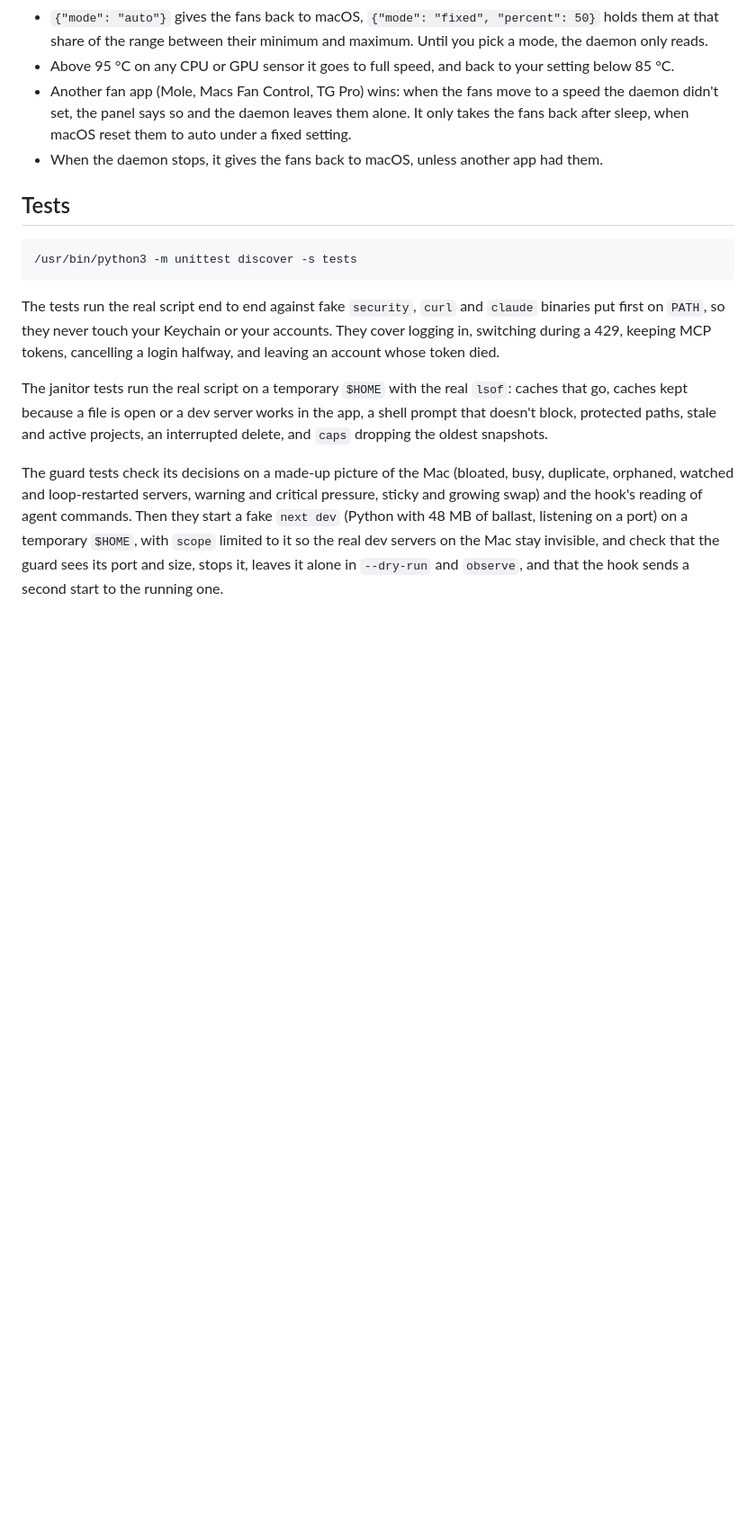
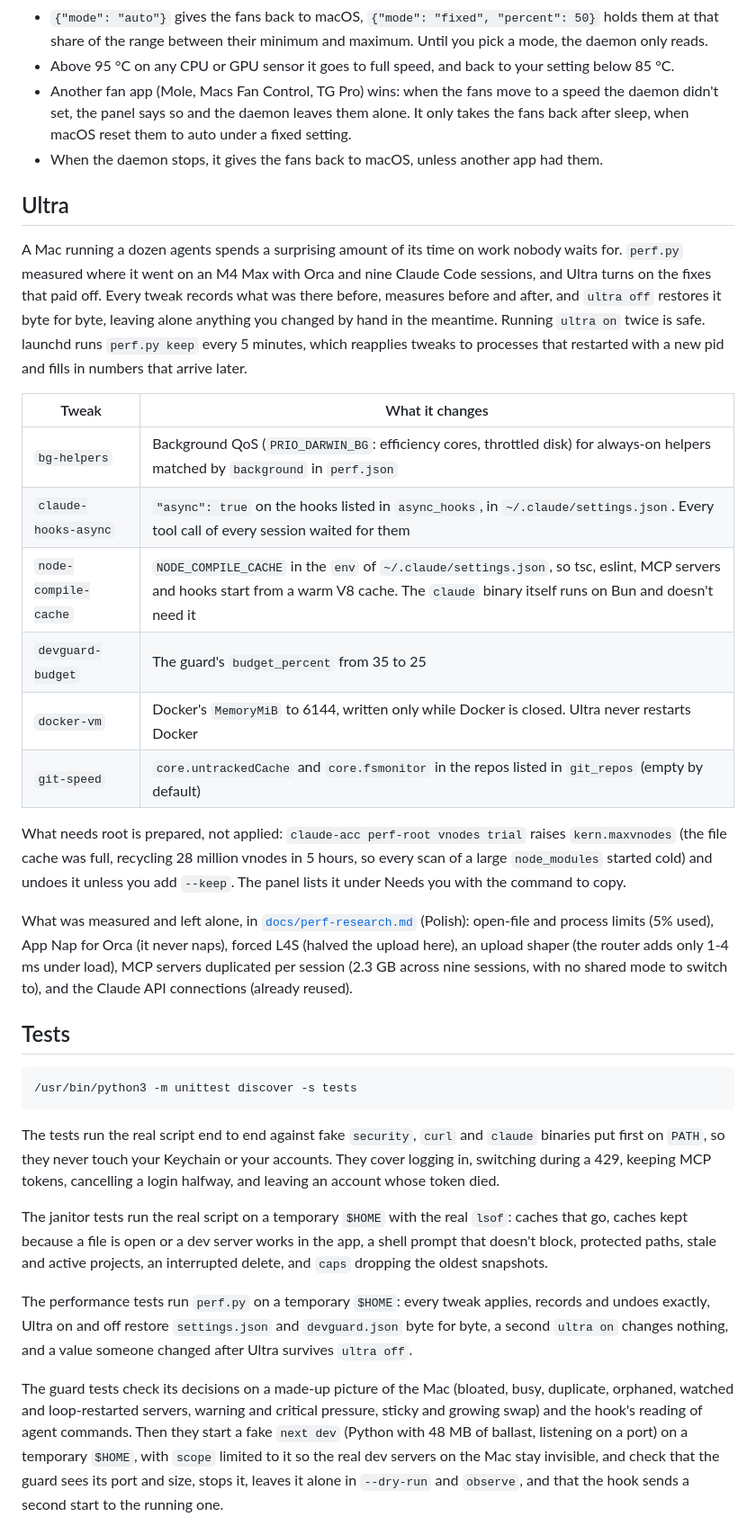
Before and after one commit to outof-place/claude-acc, a Markdown page: README.md, the part around one of its changes. Shown at 90% size. GitHub-like rendering; blank space fills up the shorter version.

````diff
--- a/README.md
+++ b/README.md
@@ -294,6 +311,23 @@ Setting the fans needs root, so `claude-acc fans install` puts `fanctl` in `/usr
 - Another fan app (Mole, Macs Fan Control, TG Pro) wins: when the fans move to a speed the daemon didn't set, the panel says so and the daemon leaves them alone. It only takes the fans back after sleep, when macOS reset them to auto under a fixed setting.
 - When the daemon stops, it gives the fans back to macOS, unless another app had them.
 
+## Ultra
+
+A Mac running a dozen agents spends a surprising amount of its time on work nobody waits for. `perf.py` measured where it went on an M4 Max with Orca and nine Claude Code sessions, and Ultra turns on the fixes that paid off. Every tweak records what was there before, measures before and after, and `ultra off` restores it byte for byte, leaving alone anything you changed by hand in the meantime. Running `ultra on` twice is safe. launchd runs `perf.py keep` every 5 minutes, which reapplies tweaks to processes that restarted with a new pid and fills in numbers that arrive later.
+
+| Tweak | What it changes |
+| --- | --- |
+| `bg-helpers` | Background QoS (`PRIO_DARWIN_BG`: efficiency cores, throttled disk) for always-on helpers matched by `background` in `perf.json` |
+| `claude-hooks-async` | `"async": true` on the hooks listed in `async_hooks`, in `~/.claude/settings.json`. Every tool call of every session waited for them |
+| `node-compile-cache` | `NODE_COMPILE_CACHE` in the `env` of `~/.claude/settings.json`, so tsc, eslint, MCP servers and hooks start from a warm V8 cache. The `claude` binary itself runs on Bun and doesn't need it |
+| `devguard-budget` | The guard's `budget_percent` from 35 to 25 |
+| `docker-vm` | Docker's `MemoryMiB` to 6144, written only while Docker is closed. Ultra never restarts Docker |
+| `git-speed` | `core.untrackedCache` and `core.fsmonitor` in the repos listed in `git_repos` (empty by default) |
+
+What needs root is prepared, not applied: `claude-acc perf-root vnodes trial` raises `kern.maxvnodes` (the file cache was full, recycling 28 million vnodes in 5 hours, so every scan of a large `node_modules` started cold) and undoes it unless you add `--keep`. The panel lists it under Needs you with the command to copy.
+
+What was measured and left alone, in [`docs/perf-research.md`](docs/perf-research.md) (Polish): open-file and process limits (5% used), App Nap for Orca (it never naps), forced L4S (halved the upload here), an upload shaper (the router adds only 1-4 ms under load), MCP servers duplicated per session (2.3 GB across nine sessions, with no shared mode to switch to), and the Claude API connections (already reused).
+
 ## Tests
 
 ```sh
@@ -303,6 +337,8 @@ Setting the fans needs root, so `claude-acc fans install` puts `fanctl` in `/usr
 The tests run the real script end to end against fake `security`, `curl` and `claude` binaries put first on `PATH`, so they never touch your Keychain or your accounts. They cover logging in, switching during a 429, keeping MCP tokens, cancelling a login halfway, and leaving an account whose token died.
 
 The janitor tests run the real script on a temporary `$HOME` with the real `lsof`: caches that go, caches kept because a file is open or a dev server works in the app, a shell prompt that doesn't block, protected paths, stale and active projects, an interrupted delete, and `caps` dropping the oldest snapshots.
+
+The performance tests run `perf.py` on a temporary `$HOME`: every tweak applies, records and undoes exactly, Ultra on and off restore `settings.json` and `devguard.json` byte for byte, a second `ultra on` changes nothing, and a value someone changed after Ultra survives `ultra off`.
 
 The guard tests check its decisions on a made-up picture of the Mac (bloated, busy, duplicate, orphaned, watched and loop-restarted servers, warning and critical pressure, sticky and growing swap) and the hook's reading of agent commands. Then they start a fake `next dev` (Python with 48 MB of ballast, listening on a port) on a temporary `$HOME`, with `scope` limited to it so the real dev servers on the Mac stay invisible, and check that the guard sees its port and size, stops it, leaves it alone in `--dry-run` and `observe`, and that the hook sends a second start to the running one.
 
````
Also changed, not shown: other parts of README.md (+19 -2 lines), docs/panel.png, 11 other files.
